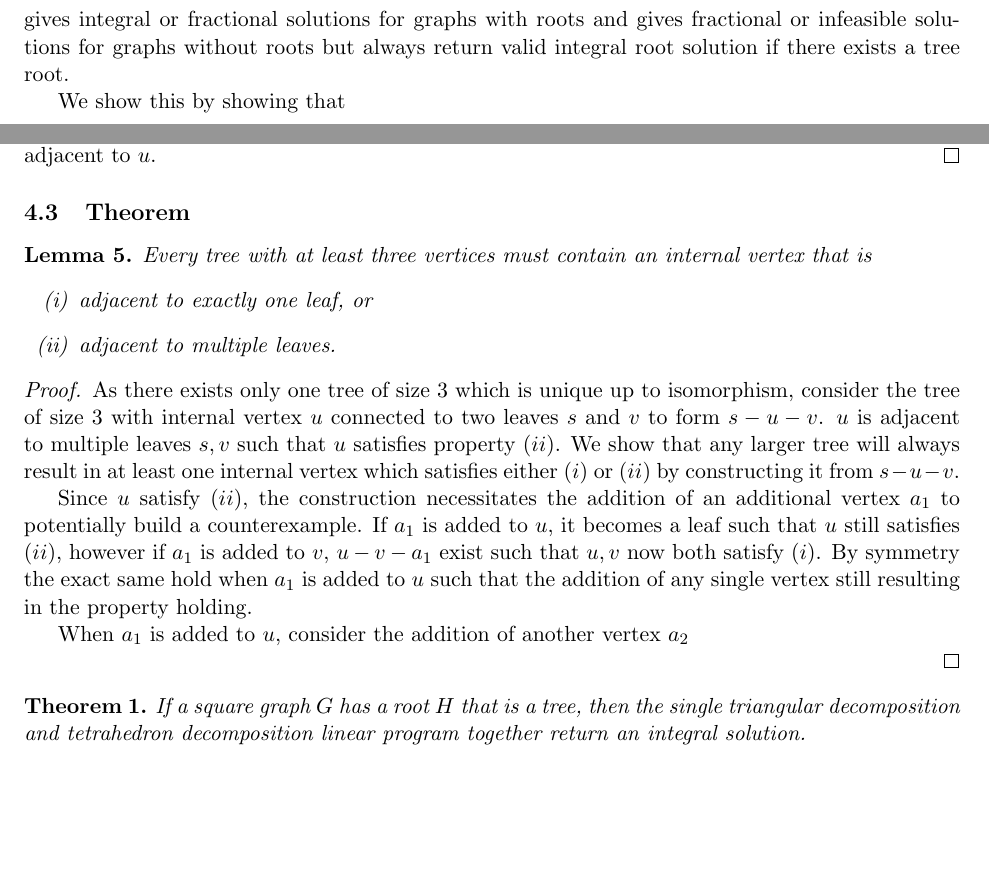
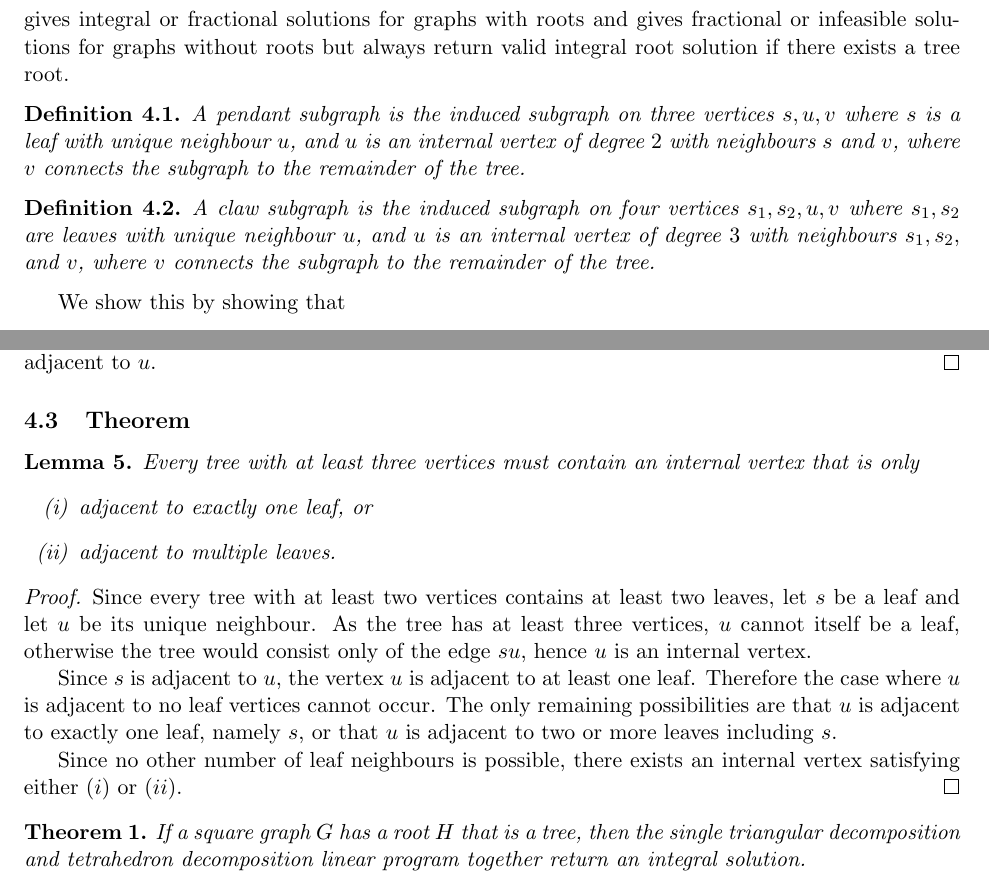
Before and after one commit to Hellwoodoo/Graph-Squares, a LaTeX paper (Optimization of Graph Squares/Optimization of Graph Squares.tex): two parts of pages 9 and 12 of 26, joined at a grey line, cut so that both start at the same text, the shorter picture padded with empty space. Compiled offline with pdfLaTeX.

Commit message:
Update .tex file

```diff
--- a/Optimization of Graph Squares/Optimization of Graph Squares.tex
+++ b/Optimization of Graph Squares/Optimization of Graph Squares.tex
@@ -18,6 +18,7 @@ style=alphabetic]{biblatex}
 \newtheorem{theorem}{Theorem}
 \newtheorem{lemma}{Lemma}
 \newtheorem{corollary}{Corollary}
+\newtheorem{definition}{Definition}[section]
 
 \title{Optimization of Graph Squares}
 \author{Eddie Xu\\\small\texttt{eddie.xu@student.unimelb.com.au}}
@@ -426,6 +427,16 @@ to conclude that existing tree square roots are unique up to isomorphism \cite{r
 modified linear program still gives integral or fractional solutions for graphs with roots and gives fractional or infeasible solutions for graphs
 without roots but always return valid integral root solution if there exists a tree root.
 
+\begin{definition} \label{def::pendant}
+  A pendant subgraph  is the induced subgraph on three vertices $s,u,v$ where $s$ is a leaf with unique neighbour $u$, and $u$ is an
+  internal vertex of degree $2$ with neighbours $s$ and $v$, where $v$ connects the subgraph to the remainder of the tree.
+\end{definition}
+
+\begin{definition} \label{def::claw}
+  A claw subgraph  is the induced subgraph on four vertices $s_1,s_2,u,v$ where $s_1,s_2$ are leaves with unique neighbour $u$, and $u$
+  is an internal vertex of degree $3$ with neighbours $s_1,s_2,$ and $v$, where $v$ connects the subgraph to the remainder of the tree.
+\end{definition}
+
 We show this by showing that
 \begin{enumerate}[label=(\Roman*)]
   \item Every leaf of a tree with at least three vertices is adjacent to an internal vertex that is either
@@ -681,24 +692,22 @@ any two leaves together with their internal vertex and parent uniquely determine
 \subsection{Theorem} \label{sec::tree_theorem}
 
 \begin{lemma} \label{lemma::tree_leaf_structure}
-  Every tree with at least three vertices must contain an internal vertex that is
+  Every tree with at least three vertices must contain an internal vertex that is only
   \begin{enumerate}[label=(\roman*)]
     \item adjacent to exactly one leaf, or
     \item adjacent to multiple leaves.
   \end{enumerate}
 \end{lemma}
 \begin{proof}
-As there exists only one tree of size $3$ which is unique up to isomorphism, consider the tree of size $3$ with internal vertex $u$ connected
-to two leaves $s$ and $v$ to form  $s-u-v$. $u$ is adjacent to multiple leaves $s, v$ such that $u$ satisfies property $(ii)$. We show
-that any larger tree will always result in at least one internal vertex which satisfies either $(i)$ or $(ii)$ by constructing it from $s-u-v$.
-
-Since $u$ satisfy $(ii)$, the construction necessitates the addition of an additional vertex $a_1$ to potentially build a counterexample.
-If $a_1$ is added to $u$, it becomes a leaf such that $u$ still satisfies $(ii)$, however if $a_1$ is added to $v$, $u-v-a_1$ exist such
-that $u,v$ now both satisfy $(i)$. By symmetry the exact same hold when $a_1$ is added to $u$ such that the addition of any single vertex
-still resulting in the property holding.
-
-When $a_1$ is added to $u$, consider the addition of another vertex $a_2$
-
+Since every tree with at least two vertices contains at least two leaves, let $s$ be a leaf and let $u$ be its unique neighbour.
+As the tree has at least three vertices, $u$ cannot itself be a leaf, otherwise the tree would consist only of the edge $su$,
+hence $u$ is an internal vertex.
+
+Since $s$ is adjacent to $u$, the vertex $u$ is adjacent to at least one leaf. Therefore the case where $u$ is adjacent to no
+leaf vertices cannot occur. The only remaining possibilities are that $u$ is adjacent to exactly one leaf, namely $s$, or that
+$u$ is adjacent to two or more leaves including $s$.
+
+Since no other number of leaf neighbours is possible, there exists an internal vertex satisfying either $(i)$ or $(ii)$.
 \end{proof}
 
 \begin{theorem} \label{prop::single_triangular_decomposition+tetrahedron_decomposition}
```
Also changed, not shown: Optimization of Graph Squares/Optimization of Graph Squares.pdf.
